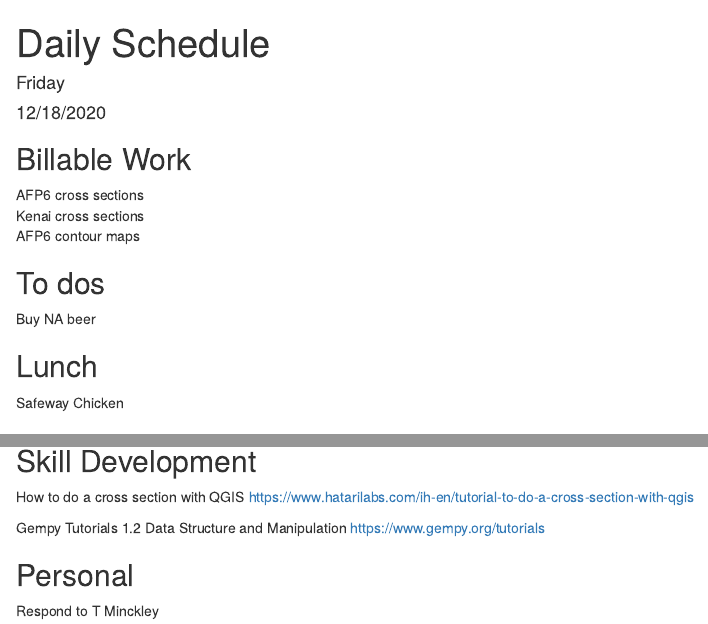
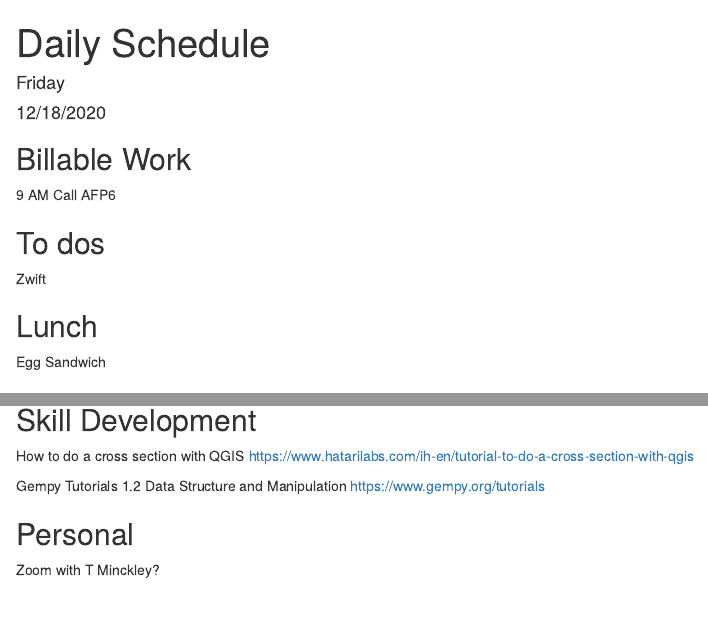
Before and after one commit to tmolone1/planning, an R Markdown document (1.Rmd): the page in a window 1100 px wide, from its top, and a second part further down, joined at a grey line. Rendered offline with R 4.5, knitr and Pandoc, with nearby package versions; drawn as R Markdown's standard HTML page in place of the format the file asks for; some code elsewhere in the file could not run offline; common packages that the code uses without loading them are loaded.

Commit message:
updated the list for today

````diff
--- a/1.Rmd
+++ b/1.Rmd
@@ -12,15 +12,13 @@ knitr::opts_chunk$set(echo = TRUE)
 ```
 
 ## Billable Work
-AFP6 cross sections
-Kenai cross sections
-AFP6 contour maps
+9 AM Call AFP6
 
 ## To dos
-Buy NA beer
+Zwift
 
 ## Lunch
-Safeway Chicken
+Egg Sandwich
 
 ## Training
 ``` {r train, echo=FALSE}
@@ -35,4 +33,4 @@ Gempy Tutorials 1.2 Data Structure and Manipulation
 https://www.gempy.org/tutorials
 
 ## Personal
-Respond to T Minckley
+Zoom with T Minckley?
````
Also changed, not shown: 1 other file.
